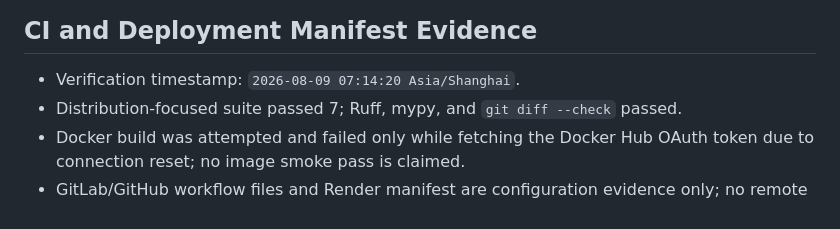
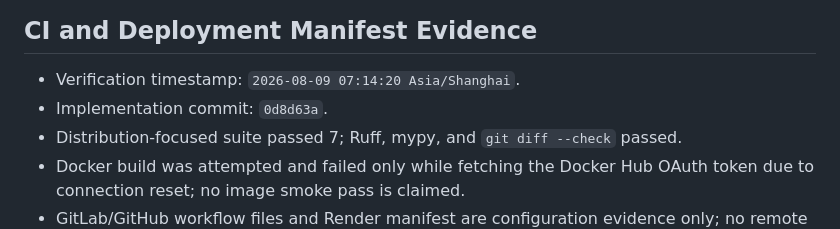
Before and after one commit to Insouciant21/613-coding, a Markdown page: DELIVERY_STATUS.md, the part around the change. GitHub-like rendering.

```diff
--- a/DELIVERY_STATUS.md
+++ b/DELIVERY_STATUS.md
@@ -325,6 +325,7 @@ Every completed plan task must link a commit and fresh verification output here.
 ## CI and Deployment Manifest Evidence
 
 - Verification timestamp: `2026-08-09 07:14:20 Asia/Shanghai`.
+- Implementation commit: `0d8d63a`.
 - Distribution-focused suite passed 7; Ruff, mypy, and `git diff --check` passed.
 - Docker build was attempted and failed only while fetching the Docker Hub OAuth token due to connection reset; no image smoke pass is claimed.
 - GitLab/GitHub workflow files and Render manifest are configuration evidence only; no remote CI result or public URL is claimed.
```
Also changed, not shown: AGENT_LOG.md (+1 -1 lines), PLAN.md (+1 -1 lines).
